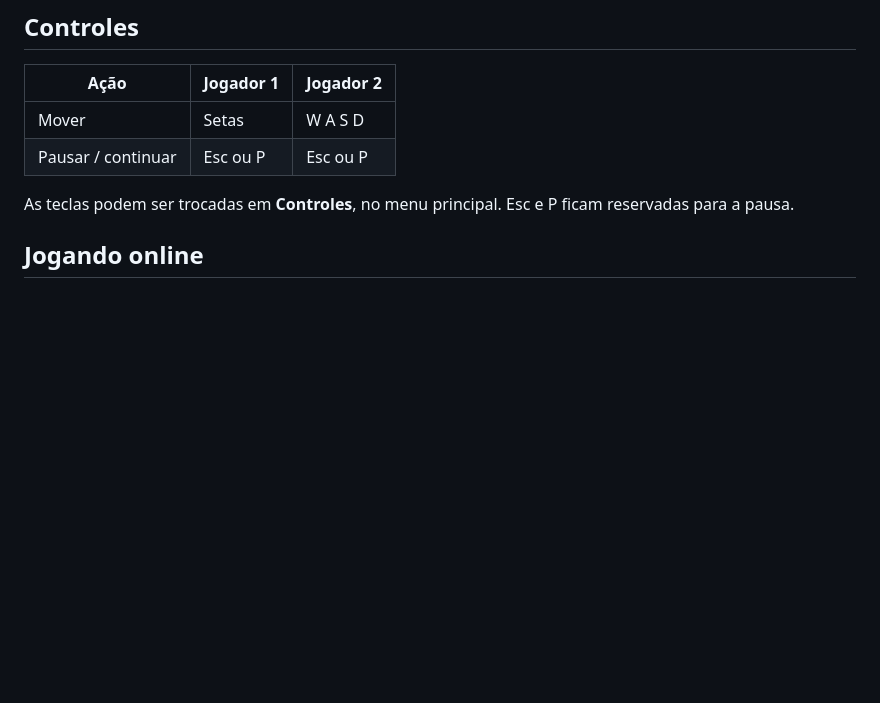
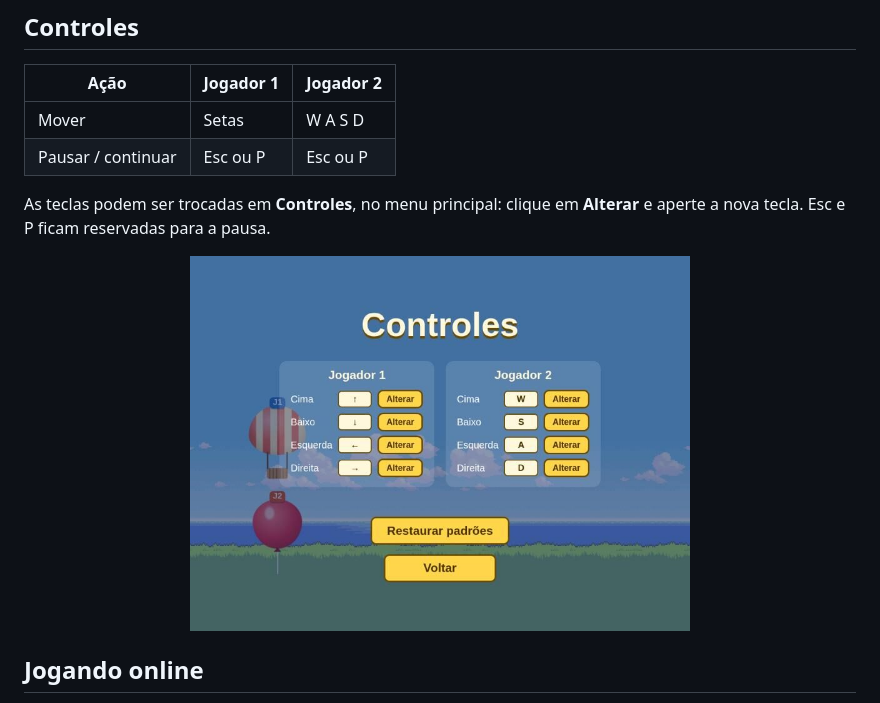
Before and after one commit to isabelmaito/balloon-game, a Markdown page: readme.md, the part around the change. Rendered like a GitHub page; pictures changed too: screenshots/v4/controls.jpg (added); blank space fills up the shorter version.

Commit message:
docs(readme): show the key remapping screen

```diff
--- a/readme.md
+++ b/readme.md
@@ -120,8 +120,12 @@ servidor estático serve.
 | Mover | Setas | W A S D |
 | Pausar / continuar | Esc ou P | Esc ou P |
 
-As teclas podem ser trocadas em **Controles**, no menu principal. Esc e P ficam
-reservadas para a pausa.
+As teclas podem ser trocadas em **Controles**, no menu principal: clique em
+**Alterar** e aperte a nova tecla. Esc e P ficam reservadas para a pausa.
+
+<p align="center">
+  <img src="screenshots/v4/controls.jpg" alt="Tela de controles com as teclas dos dois jogadores" width="500">
+</p>
 
 ## Jogando online
 
```
